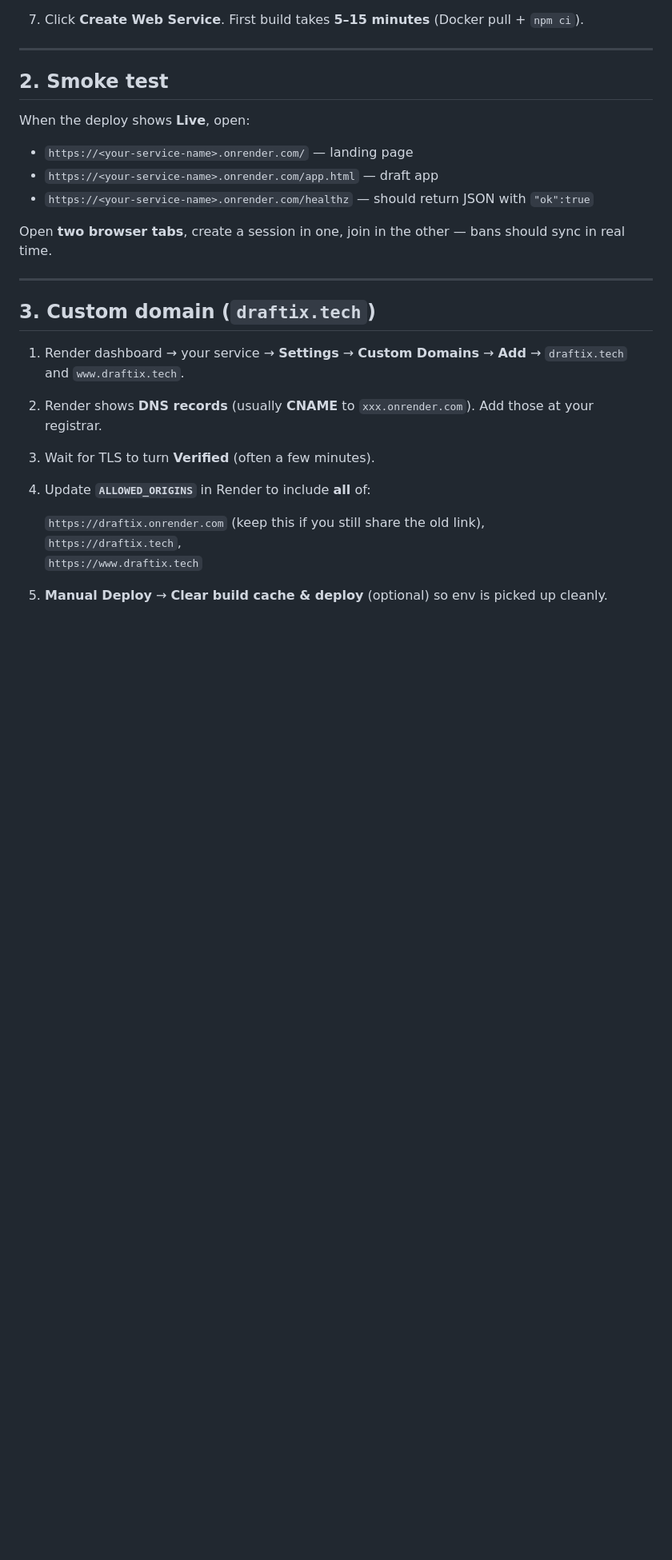
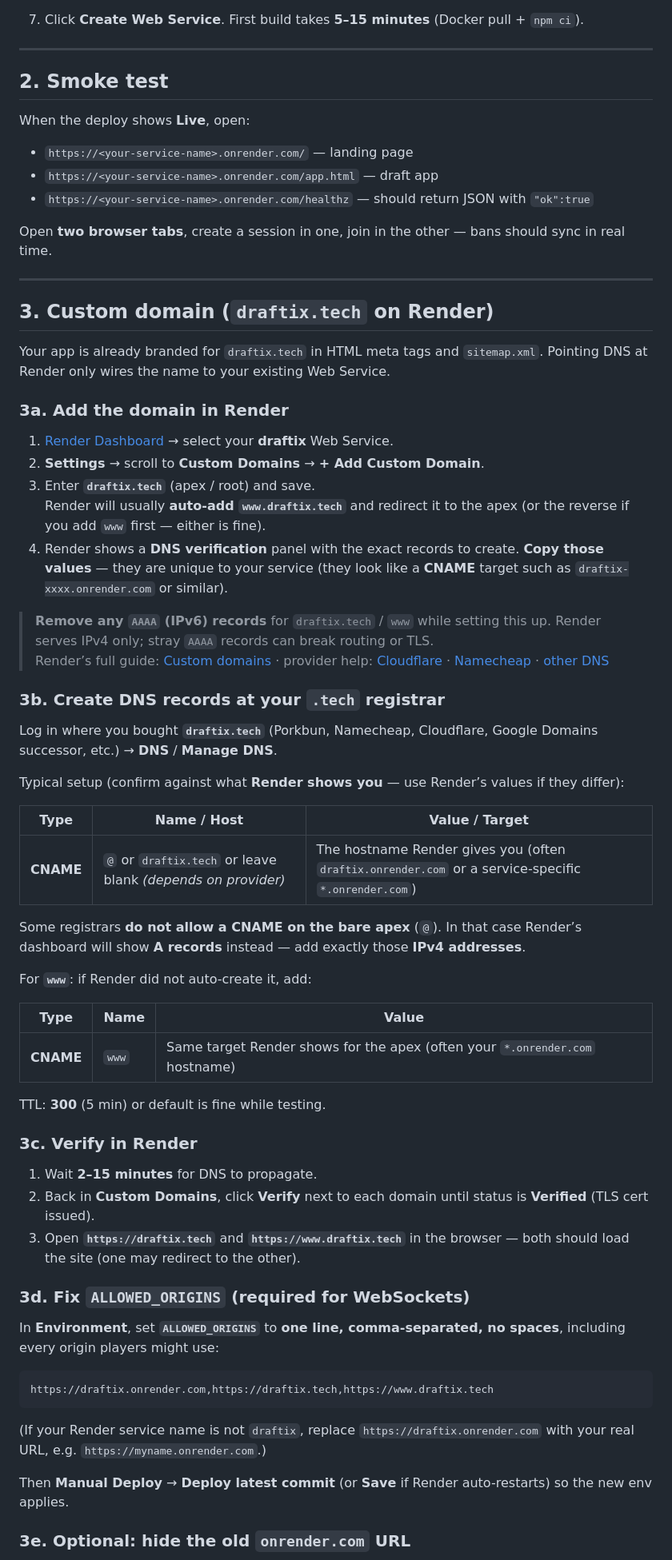
Before and after one commit to Rantzz-cn/draftix, a Markdown page: RENDER.md, the part around one of its changes. Shown at 80% size. Drawn GitHub-style; blank space fills up the shorter version.

Commit message:
docs: expand Render custom domain guide for draftix.tech

````diff
--- a/RENDER.md
+++ b/RENDER.md
@@ -58,15 +58,58 @@ Open **two browser tabs**, create a session in one, join in the other — bans s
 
 ---
 
-## 3. Custom domain (`draftix.tech`)
+## 3. Custom domain (`draftix.tech` on Render)
 
-1. Render dashboard → your service → **Settings** → **Custom Domains** → **Add** → `draftix.tech` and `www.draftix.tech`.
-2. Render shows **DNS records** (usually **CNAME** to `xxx.onrender.com`). Add those at your registrar.
-3. Wait for TLS to turn **Verified** (often a few minutes).
-4. Update **`ALLOWED_ORIGINS`** in Render to include **all** of:
+Your app is already branded for `draftix.tech` in HTML meta tags and `sitemap.xml`. Pointing DNS at Render only wires the name to your existing Web Service.
 
-   `https://draftix.onrender.com` (keep this if you still share the old link),
-   `https://draftix.tech`,
-   `https://www.draftix.tech`
+### 3a. Add the domain in Render
 
-5. **Manual Deploy** → **Clear build cache & deploy** (optional) so env is picked up cleanly.
+1. [Render Dashboard](https://dashboard.render.com/) → select your **draftix** Web Service.
+2. **Settings** → scroll to **Custom Domains** → **+ Add Custom Domain**.
+3. Enter **`draftix.tech`** (apex / root) and save.
+   Render will usually **auto-add `www.draftix.tech`** and redirect it to the apex (or the reverse if you add `www` first — either is fine).
+4. Render shows a **DNS verification** panel with the exact records to create. **Copy those values** — they are unique to your service (they look like a **CNAME** target such as `draftix-xxxx.onrender.com` or similar).
+
+> **Remove any `AAAA` (IPv6) records** for `draftix.tech` / `www` while setting this up. Render serves IPv4 only; stray `AAAA` records can break routing or TLS.
+> Render’s full guide: [Custom domains](https://render.com/docs/custom-domains) · provider help: [Cloudflare](https://render.com/docs/configure-cloudflare-dns) · [Namecheap](https://render.com/docs/configure-namecheap-dns) · [other DNS](https://render.com/docs/configure-other-dns)
+
+### 3b. Create DNS records at your `.tech` registrar
+
+Log in where you bought **`draftix.tech`** (Porkbun, Namecheap, Cloudflare, Google Domains successor, etc.) → **DNS** / **Manage DNS**.
+
+Typical setup (confirm against what **Render shows you** — use Render’s values if they differ):
+
+| Type | **Name / Host** | **Value / Target** |
+| --- | --- | --- |
+| **CNAME** | `@` or `draftix.tech` or leave blank *(depends on provider)* | The hostname Render gives you (often `draftix.onrender.com` or a service-specific `*.onrender.com`) |
+
+Some registrars **do not allow a CNAME on the bare apex** (`@`). In that case Render’s dashboard will show **A records** instead — add exactly those **IPv4 addresses**.
+
+For **`www`**: if Render did not auto-create it, add:
+
+| Type | Name | Value |
+| --- | --- | --- |
+| **CNAME** | `www` | Same target Render shows for the apex (often your `*.onrender.com` hostname) |
+
+TTL: **300** (5 min) or default is fine while testing.
+
+### 3c. Verify in Render
+
+1. Wait **2–15 minutes** for DNS to propagate.
+2. Back in **Custom Domains**, click **Verify** next to each domain until status is **Verified** (TLS cert issued).
+3. Open **`https://draftix.tech`** and **`https://www.draftix.tech`** in the browser — both should load the site (one may redirect to the other).
+
+### 3d. Fix `ALLOWED_ORIGINS` (required for WebSockets)
+
+In **Environment**, set **`ALLOWED_ORIGINS`** to **one line, comma-separated, no spaces**, including every origin players might use:
+
+```text
+https://draftix.onrender.com,https://draftix.tech,https://www.draftix.tech
+```
+
+(If your Render service name is not `draftix`, replace `https://draftix.onrender.com` with your real URL, e.g. `https://myname.onrender.com`.)
+
+Then **Manual Deploy** → **Deploy latest commit** (or **Save** if Render auto-restarts) so the new env applies.
+
+### 3e. Optional: hide the old `onrender.com` URL
+
````
Also changed, not shown: other parts of RENDER.md (+10 -1 lines).
